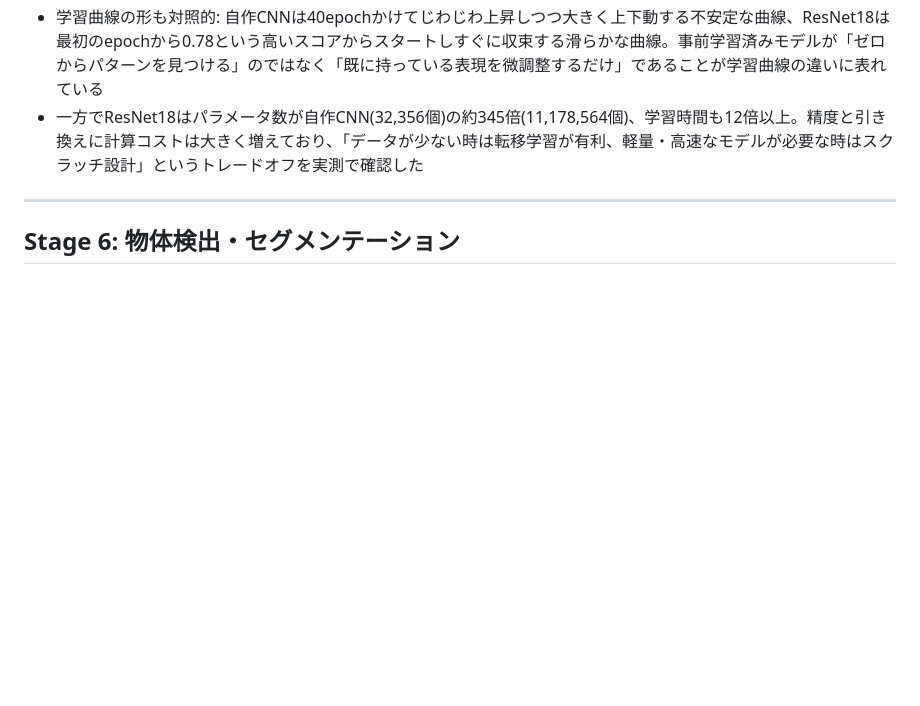
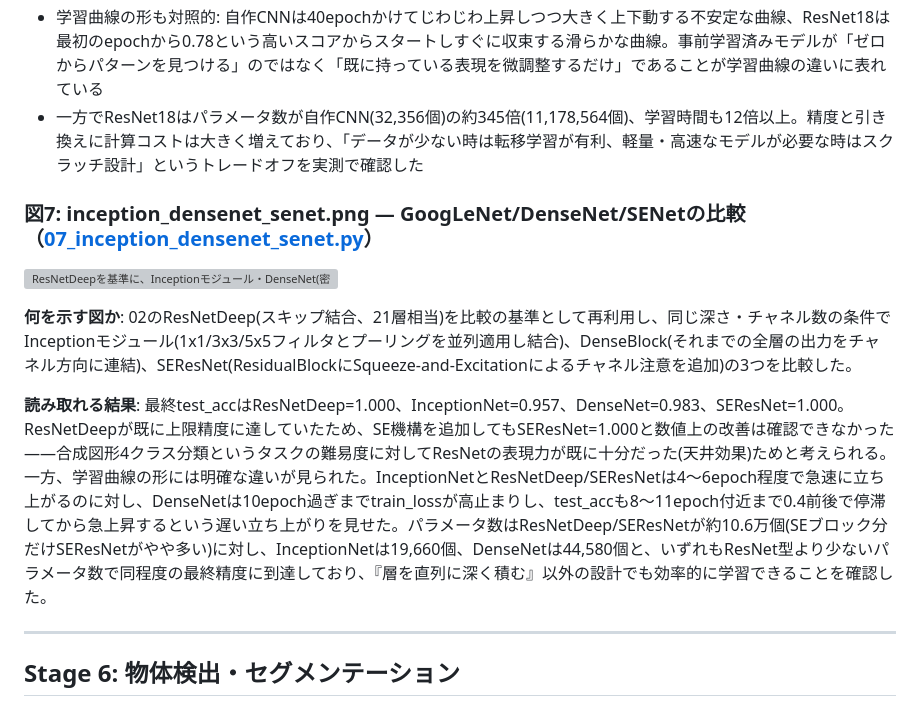
Before and after one commit to kenobix/Claude_practice, a Markdown page: 260804/work_log.md, the part around the change. Drawn GitHub-style; blank space fills up the shorter version; grey boxes are pictures that could not be loaded.

Commit message:
Stage 5 ドキュメント更新: Inception/DenseNet/SENet比較を記録、✅完了を戻す

```diff
--- a/260804/work_log.md
+++ b/260804/work_log.md
@@ -405,6 +405,14 @@ Pillowを使いその場生成する32x32のRGB合成図形データセット(
 - 学習曲線の形も対照的: 自作CNNは40epochかけてじわじわ上昇しつつ大きく上下動する不安定な曲線、ResNet18は最初のepochから0.78という高いスコアからスタートしすぐに収束する滑らかな曲線。事前学習済みモデルが「ゼロからパターンを見つける」のではなく「既に持っている表現を微調整するだけ」であることが学習曲線の違いに表れている
 - 一方でResNet18はパラメータ数が自作CNN(32,356個)の約345倍(11,178,564個)、学習時間も12倍以上。精度と引き換えに計算コストは大きく増えており、「データが少ない時は転移学習が有利、軽量・高速なモデルが必要な時はスクラッチ設計」というトレードオフを実測で確認した
 
+### 図7: inception_densenet_senet.png — GoogLeNet/DenseNet/SENetの比較（[07_inception_densenet_senet.py](stage5/07_inception_densenet_senet.py)）
+
+![ResNetDeepを基準に、Inceptionモジュール・DenseNet(密結合)・SENet(チャネル注意)の訓練loss・テスト精度の推移を比較](stage5/inception_densenet_senet.png)
+
+**何を示す図か**: 02のResNetDeep(スキップ結合、21層相当)を比較の基準として再利用し、同じ深さ・チャネル数の条件でInceptionモジュール(1x1/3x3/5x5フィルタとプーリングを並列適用し結合)、DenseBlock(それまでの全層の出力をチャネル方向に連結)、SEResNet(ResidualBlockにSqueeze-and-Excitationによるチャネル注意を追加)の3つを比較した。
+
+**読み取れる結果**: 最終test_accはResNetDeep=1.000、InceptionNet=0.957、DenseNet=0.983、SEResNet=1.000。ResNetDeepが既に上限精度に達していたため、SE機構を追加してもSEResNet=1.000と数値上の改善は確認できなかった——合成図形4クラス分類というタスクの難易度に対してResNetの表現力が既に十分だった(天井効果)ためと考えられる。一方、学習曲線の形には明確な違いが見られた。InceptionNetとResNetDeep/SEResNetは4〜6epoch程度で急速に立ち上がるのに対し、DenseNetは10epoch過ぎまでtrain_lossが高止まりし、test_accも8〜11epoch付近まで0.4前後で停滞してから急上昇するという遅い立ち上がりを見せた。パラメータ数はResNetDeep/SEResNetが約10.6万個(SEブロック分だけSEResNetがやや多い)に対し、InceptionNetは19,660個、DenseNetは44,580個と、いずれもResNet型より少ないパラメータ数で同程度の最終精度に到達しており、『層を直列に深く積む』以外の設計でも効率的に学習できることを確認した。
+
 ---
 
 ## Stage 6: 物体検出・セグメンテーション
```
Also changed, not shown: 260804/roadmap.md (+5 -2 lines).
